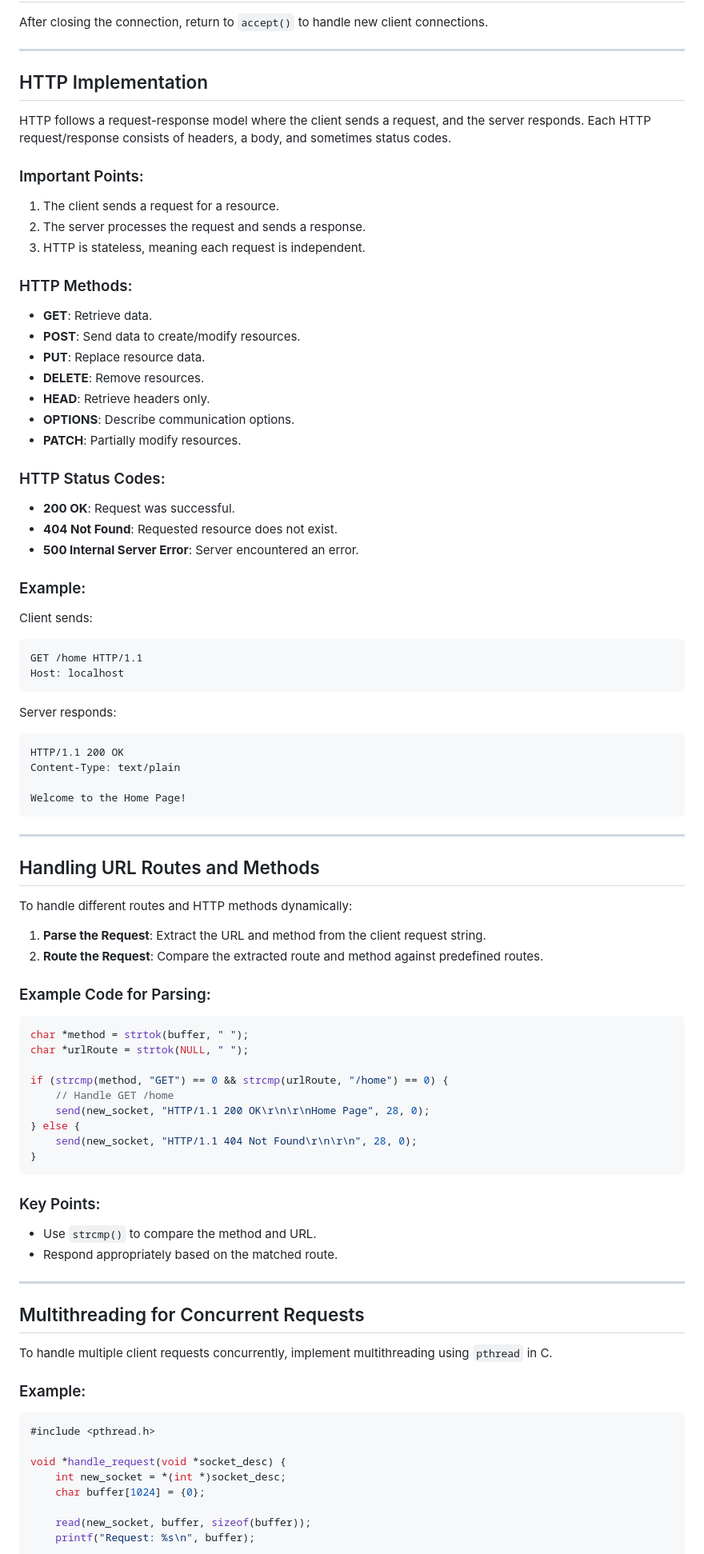
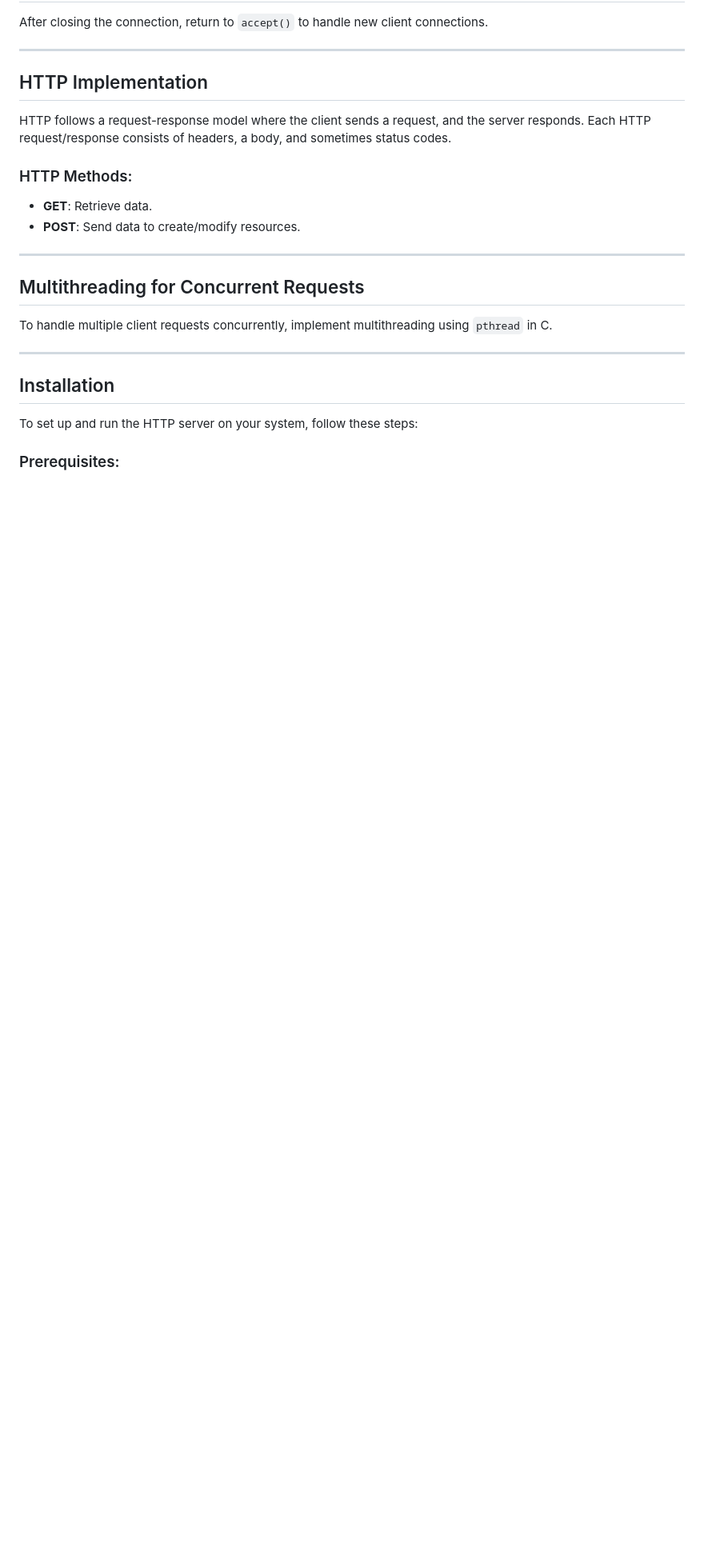
Before and after one commit to priyanshukumarsinha/HTTP-Server, a Markdown page: README.md, the part around one of its changes. Shown at 80% size. Rendered like a GitHub page; blank space fills up the shorter version.

````diff
--- a/README.md
+++ b/README.md
@@ -252,73 +124,10 @@ After closing the connection, return to `accept()` to handle new client connecti
 
 HTTP follows a request-response model where the client sends a request, and the server responds. Each HTTP request/response consists of headers, a body, and sometimes status codes.
 
-### Important Points:
-
-1. The client sends a request for a resource.
-2. The server processes the request and sends a response.
-3. HTTP is stateless, meaning each request is independent.
-
 ### HTTP Methods:
 
 - **GET**: Retrieve data.
 - **POST**: Send data to create/modify resources.
-- **PUT**: Replace resource data.
-- **DELETE**: Remove resources.
-- **HEAD**: Retrieve headers only.
-- **OPTIONS**: Describe communication options.
-- **PATCH**: Partially modify resources.
-
-### HTTP Status Codes:
-
-- **200 OK**: Request was successful.
-- **404 Not Found**: Requested resource does not exist.
-- **500 Internal Server Error**: Server encountered an error.
-
-### Example:
-
-Client sends:
-
-```
-GET /home HTTP/1.1
-Host: localhost
-```
-
-Server responds:
-
-```
-HTTP/1.1 200 OK
-Content-Type: text/plain
-
-Welcome to the Home Page!
-```
-
----
-
-## Handling URL Routes and Methods
-
-To handle different routes and HTTP methods dynamically:
-
-1. **Parse the Request**: Extract the URL and method from the client request string.
-2. **Route the Request**: Compare the extracted route and method against predefined routes.
-
-### Example Code for Parsing:
-
-```c
-char *method = strtok(buffer, " ");
-char *urlRoute = strtok(NULL, " ");
-
-if (strcmp(method, "GET") == 0 && strcmp(urlRoute, "/home") == 0) {
-    // Handle GET /home
-    send(new_socket, "HTTP/1.1 200 OK\r\n\r\nHome Page", 28, 0);
-} else {
-    send(new_socket, "HTTP/1.1 404 Not Found\r\n\r\n", 28, 0);
-}
-```
-
-### Key Points:
-
-- Use `strcmp()` to compare the method and URL.
-- Respond appropriately based on the matched route.
 
 ---
 
@@ -326,15 +135,11 @@ if (strcmp(method, "GET") == 0 && strcmp(urlRoute, "/home") == 0) {
 
 To handle multiple client requests concurrently, implement multithreading using `pthread` in C.
 
-### Example:
+---
 
-```c
-#include <pthread.h>
+## Installation
 
-void *handle_request(void *socket_desc) {
-    int new_socket = *(int *)socket_desc;
-    char buffer[1024] = {0};
+To set up and run the HTTP server on your system, follow these steps:
 
-    read(new_socket, buffer, sizeof(buffer));
-    printf("Request: %s\n", buffer);
+### Prerequisites:
 
````
Also changed, not shown: other parts of README.md (+53 -178 lines).
